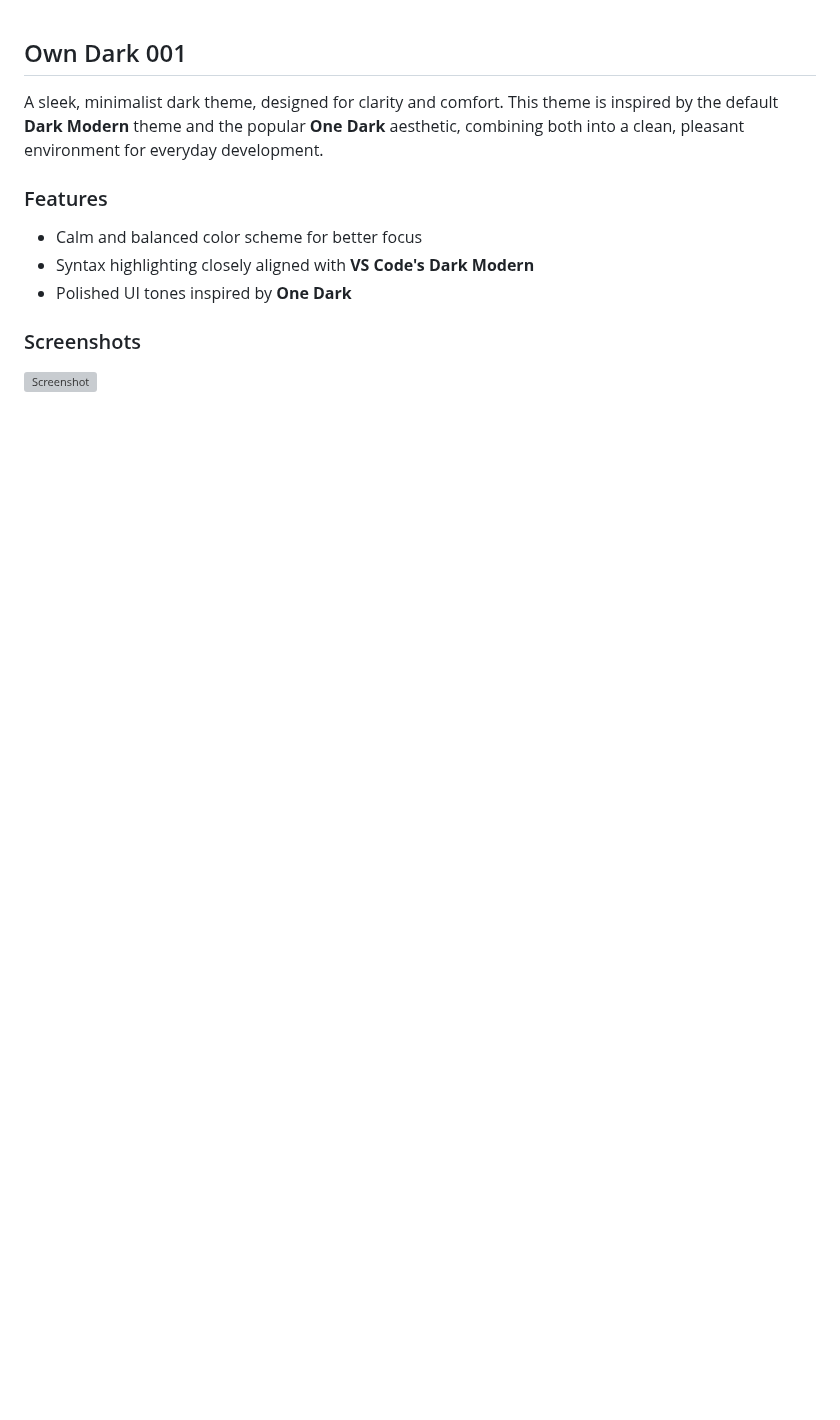
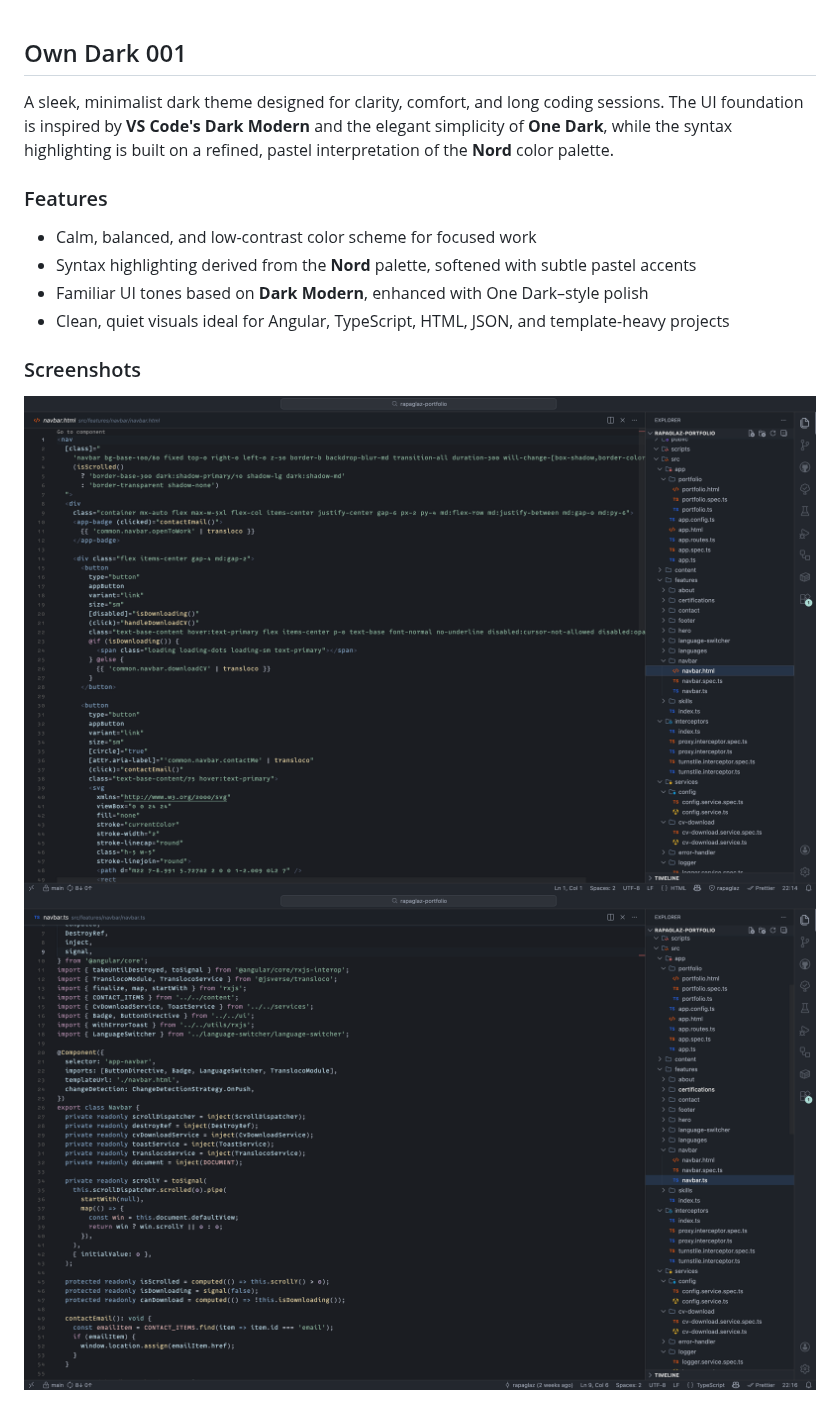
Before and after one commit to rapaglaz/own-dark-001, a Markdown page: README.md, the part around the change. GitHub-like rendering; pictures changed too: screenshots/screenshot-20.png (added), screenshots/screenshot-21.png (added); blank space fills up the shorter version; grey boxes are pictures that could not be loaded.

Commit message:
feat: introduce refined pastel syntax colors

```diff
--- a/README.md
+++ b/README.md
@@ -1,13 +1,16 @@
 ## Own Dark 001
 
-A sleek, minimalist dark theme, designed for clarity and comfort. This theme is inspired by the default **Dark Modern** theme and the popular **One Dark** aesthetic, combining both into a clean, pleasant environment for everyday development.
+A sleek, minimalist dark theme designed for clarity, comfort, and long coding sessions.
+The UI foundation is inspired by **VS Code's Dark Modern** and the elegant simplicity of **One Dark**, while the syntax highlighting is built on a refined, pastel interpretation of the **Nord** color palette.
 
 ### Features
 
-- Calm and balanced color scheme for better focus
-- Syntax highlighting closely aligned with **VS Code's Dark Modern**
-- Polished UI tones inspired by **One Dark**
+- Calm, balanced, and low-contrast color scheme for focused work
+- Syntax highlighting derived from the **Nord** palette, softened with subtle pastel accents
+- Familiar UI tones based on **Dark Modern**, enhanced with One Dark–style polish
+- Clean, quiet visuals ideal for Angular, TypeScript, HTML, JSON, and template-heavy projects
 
 ### Screenshots
 
-![Screenshot](https://github.com/rapaglaz/own-dark-001/blob/main/screenshots/screenshot-10.png?raw=true)
+![Screenshot](https://github.com/rapaglaz/own-dark-001/blob/main/screenshots/screenshot-20.png?raw=true)
+![Screenshot](https://github.com/rapaglaz/own-dark-001/blob/main/screenshots/screenshot-21.png?raw=true)
```
Also changed, not shown: 3 other files.
